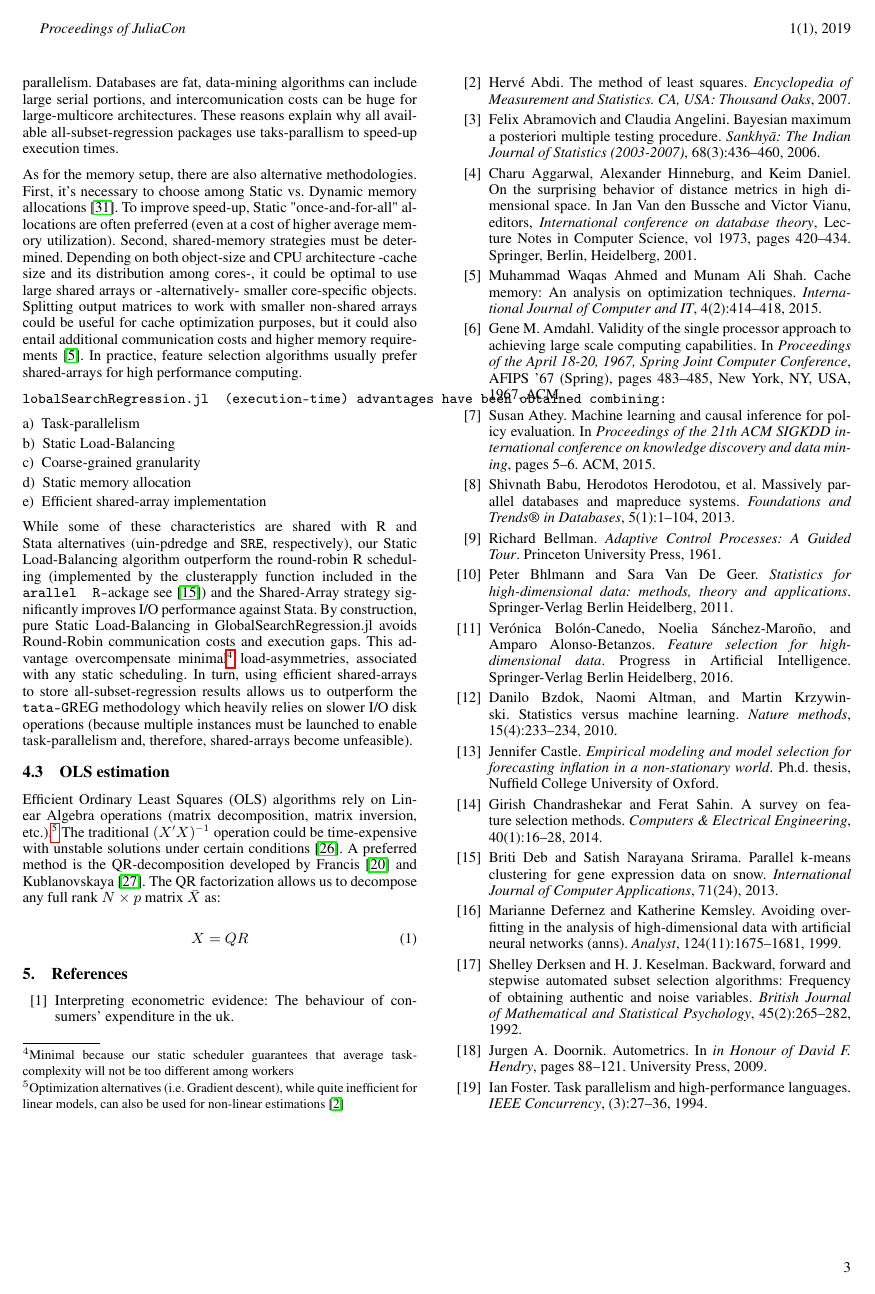
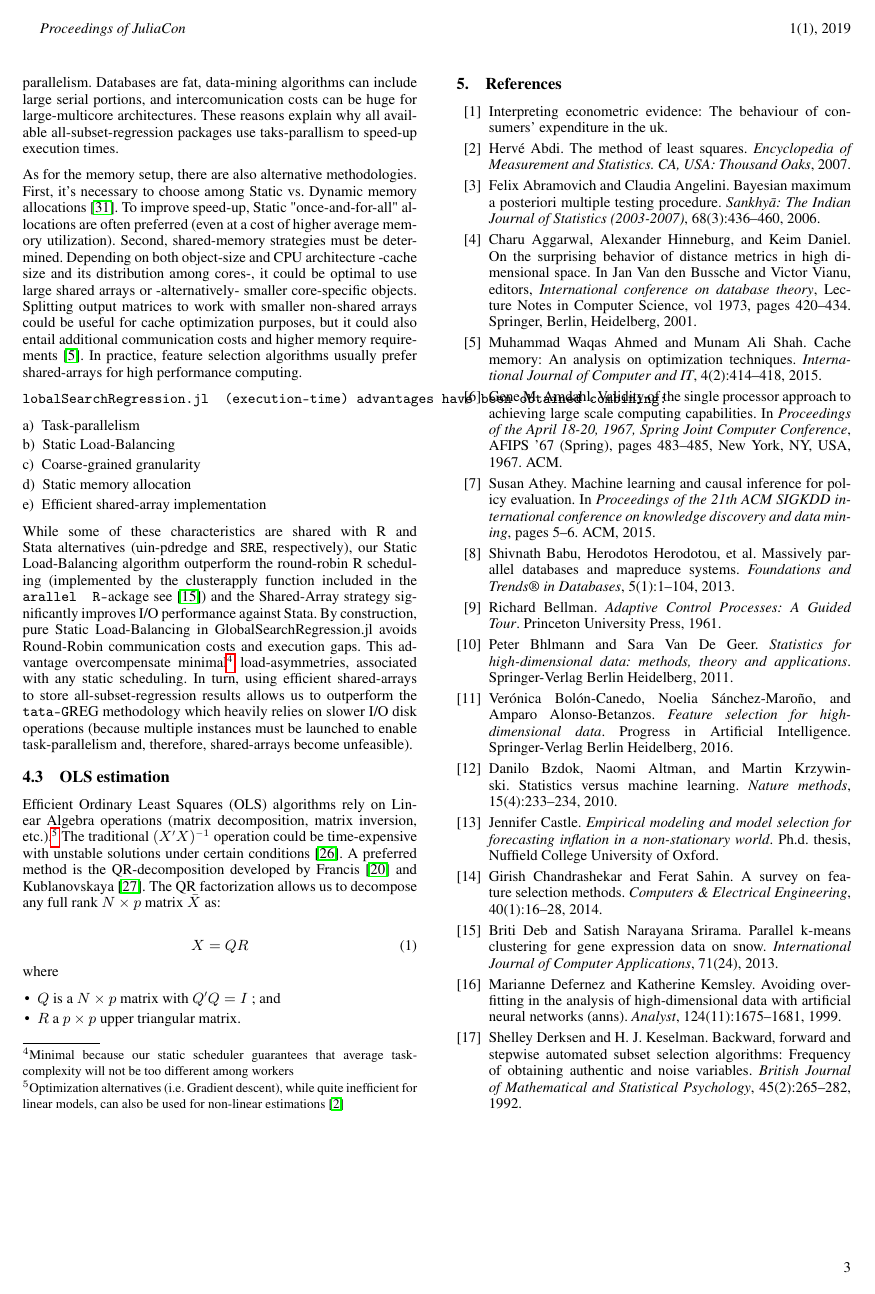
Before and after one commit to ParallelGSReg/JuliaCon2019, a LaTeX document (paper/paper.tex): page 3 of 4. Compiled offline with pdfLaTeX.

Commit message:
Update paper.tex

```diff
--- a/paper/paper.tex
+++ b/paper/paper.tex
@@ -136,6 +136,12 @@ Efficient Ordinary Least Squares (OLS) algorithms rely on Linear Algebra operati
     X=QR
 \end{equation}
 
+where
+
+\begin{itemize}
+    \item[•] $Q$ is a $N \times p$ matrix with $Q'Q=I$  ; and
+    \item[•] $R$ a $p \times p$ upper triangular matrix.
+\end{itemize}
 
 \input{bib.tex}
 \end{document}
```
